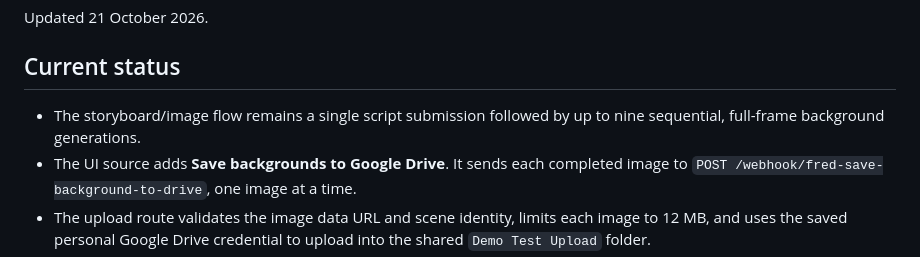
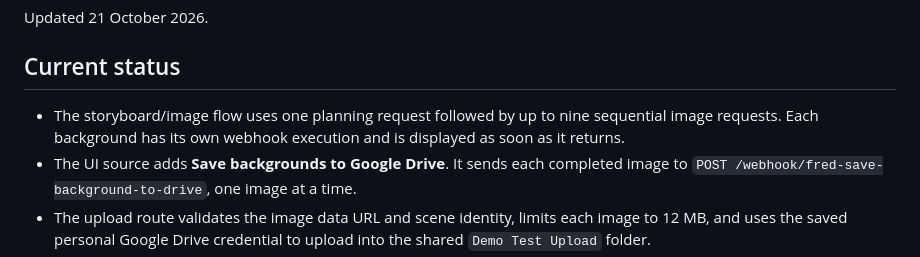
Before and after one commit to rayvin04/script-to-storyboard, a Markdown page: docs/delivery-and-export-plan.md, the part around the change. GitHub-like rendering.

Commit message:
Document sequential image delivery

```diff
--- a/docs/delivery-and-export-plan.md
+++ b/docs/delivery-and-export-plan.md
@@ -4,7 +4,7 @@ Updated 21 October 2026.
 
 ## Current status
 
-- The storyboard/image flow remains a single script submission followed by up to nine sequential, full-frame background generations.
+- The storyboard/image flow uses one planning request followed by up to nine sequential image requests. Each background has its own webhook execution and is displayed as soon as it returns.
 - The UI source adds **Save backgrounds to Google Drive**. It sends each completed image to `POST /webhook/fred-save-background-to-drive`, one image at a time.
 - The upload route validates the image data URL and scene identity, limits each image to 12 MB, and uses the saved personal Google Drive credential to upload into the shared `Demo Test Upload` folder.
 - Filenames use `YYYY-MM-DD-title-background-ID-scenes-NN.ext`. Each upload response returns a Drive file ID and link, which the UI adds to the matching image card.
```
